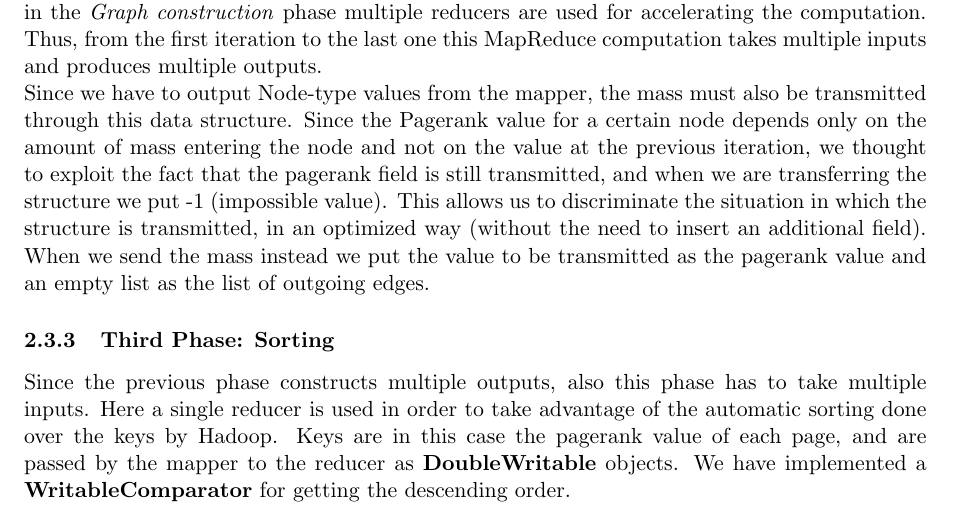
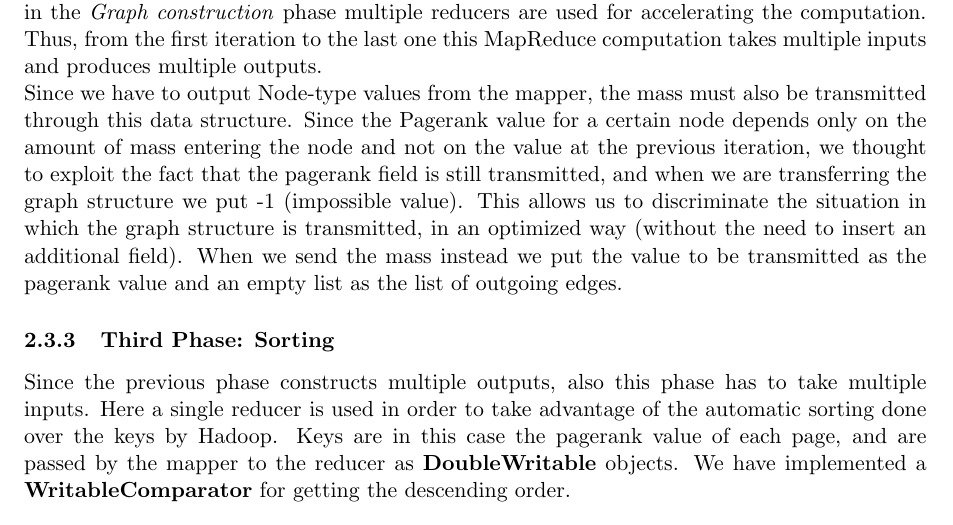
Before and after one commit to edofazza/PageRank-Hadoop, a LaTeX document (documentation/latex/pagerankDocumentation.tex, which reads documentation/latex/chapters/hadoop.tex): part of page 8 of 9, cut so that both start at the same text. Compiled offline with pdfLaTeX.

Commit message:
Doc updated

```diff
--- a/documentation/latex/chapters/hadoop.tex
+++ b/documentation/latex/chapters/hadoop.tex
@@ -165,7 +165,7 @@ As for the reducer, it takes care of adding the partial values of the counters t
 \subsubsection{Second Phase: PageRank Estimation}
 Since the previous phase constructs multiple outputs, this phase has to take multiple inputs
 As in the \textit{Graph construction} phase multiple reducers are used for accelerating the computation. Thus, from the first iteration to the last one this MapReduce computation takes multiple inputs and produces multiple outputs.
-\newline Since we have to output Node-type values from the mapper, the mass must also be transmitted through this data structure. Since the Pagerank value for a certain node depends only on the amount of mass entering the node and not on the value at the previous iteration, we thought to exploit the fact that the pagerank field is still transmitted, and when we are transferring the structure we put -1 (impossible value). This allows us to discriminate the situation in which the structure is transmitted, in an optimized way (without the need to insert an additional field). When we send the mass instead we put the value to be transmitted as the pagerank value and an empty list as the list of outgoing edges.
+\newline Since we have to output Node-type values from the mapper, the mass must also be transmitted through this data structure. Since the Pagerank value for a certain node depends only on the amount of mass entering the node and not on the value at the previous iteration, we thought to exploit the fact that the pagerank field is still transmitted, and when we are transferring the graph structure we put -1 (impossible value). This allows us to discriminate the situation in which the graph structure is transmitted, in an optimized way (without the need to insert an additional field). When we send the mass instead we put the value to be transmitted as the pagerank value and an empty list as the list of outgoing edges.
 
 \subsubsection{Third Phase: Sorting}
 Since the previous phase constructs multiple outputs, also this phase has to take multiple inputs. Here a single reducer is used in order to take advantage of the automatic sorting done over the keys by Hadoop. Keys are in this case the pagerank value of each page, and are passed by the mapper to the reducer as \textbf{DoubleWritable} objects. We have implemented a \textbf{WritableComparator} for getting the descending order.
```
Also changed, not shown: documentation/latex/pagerankDocumentation.pdf, 1 other file.
